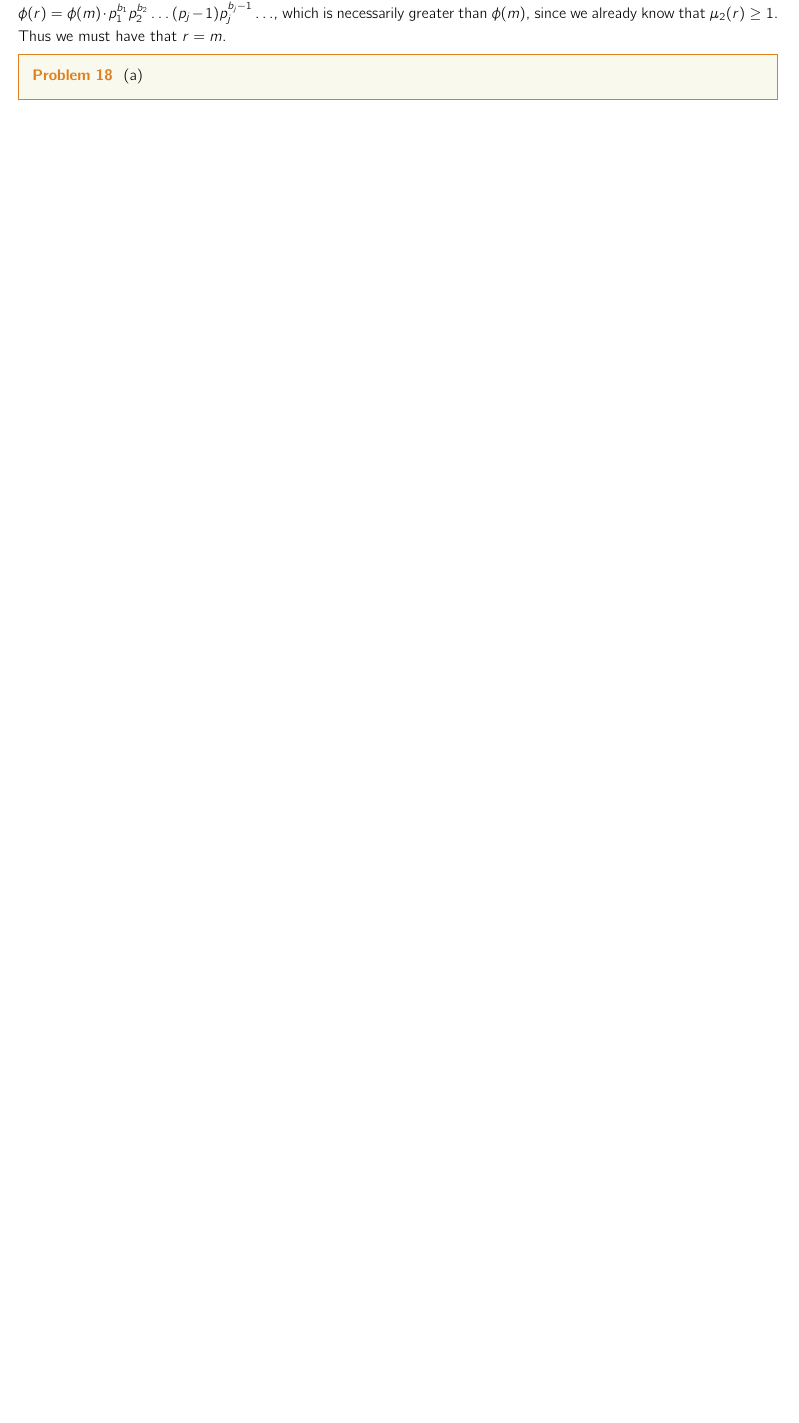
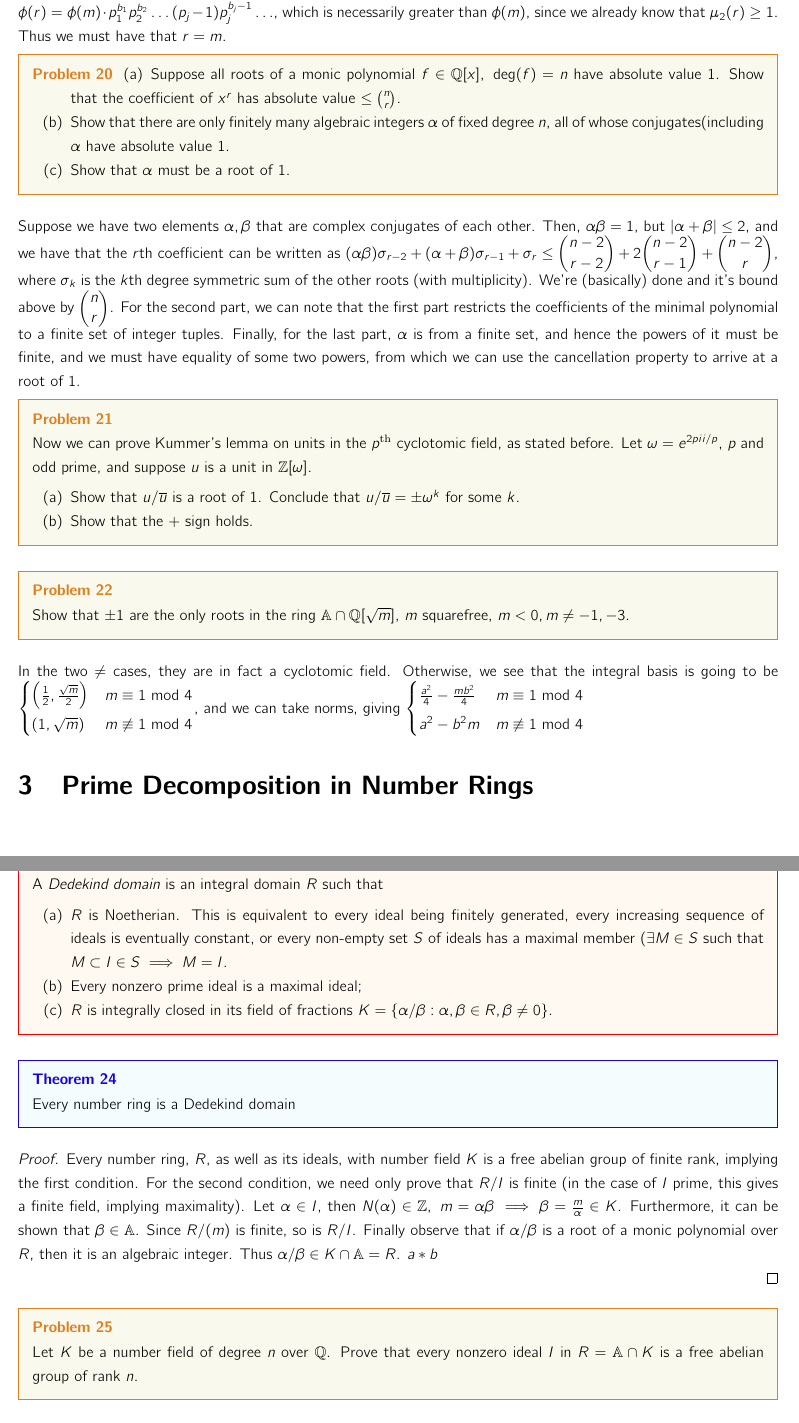
Before and after one commit to knaka3435/math, a LaTeX document (aa.tex, which reads C2.tex, C3.tex): part of page 5 of 5 before the commit and two parts of pages 6 and 7 of 7 after it, the two joined at a grey line, cut so that both start at the same text, the shorter picture padded with empty space. Compiled offline with pdfLaTeX.

Commit message:
added a few more problems/notes, will update more this week.

```diff
--- a/C2.tex
+++ b/C2.tex
@@ -34,6 +34,23 @@ Show that if \(m\) is even, \(m|r\), and \(\phi(r) \leq \phi(m) \), then \(r=m\)
 Evidently, \(r \ge m\), so assume that \(r > m, \ m=p_1^{a_1}p_2^{a_2} \dots p_i^{a_i}, \ r = p_1^{a_1+b_1}p_2^{a_2+b_2}\dots p_i^{a_i+b_i}p_j^{b_j} \dots\). Then we have that \(\phi(r)=\phi(m)\cdot p_1^{b_1}p_2^{b_2}\dots (p_j-1)p_j^{b_j-1}\dots \), which is necessarily greater than \(\phi(m)\), since we already know that \(\mu_2(r) \ge 1\). Thus we must have that \(r=m\).
 \begin{problem}
 \begin{enumerate}[label=(\alph*)]
-    \item
+    \item Suppose all roots of a monic polynomial \(f \in \QQ[x], \ \deg(f)=n\) have absolute value \(1\). Show that the coefficient of \(x^r\) has absolute value \(\le \binom{n}{r}\).
+    \item Show that there are only finitely many algebraic integers \(\alpha\) of fixed degree \(n\), all of whose conjugates(including \(\alpha\) have absolute value \(1\).
+    \item Show that \(\alpha\) must be a root of \(1\).
 \end{enumerate}
 \end{problem}
+Suppose we have two elements \(\alpha, \beta\) that are complex conjugates of each other. Then, \(\alpha\beta= 1\), but \(|\alpha+\beta| \le 2\), and we have that the \(r\)th coefficient can be written as \((\alpha\beta)\sigma_{r-2}+(\alpha+\beta)\sigma_{r-1}+\sigma_r \le \dbinom{n-2}{r-2}+2\dbinom{n-2}{r-1}+\dbinom{n-2}{r}\), where \(\sigma_k\) is the \(k\)th degree symmetric sum of the other roots (with multiplicity). We're (basically) done and it's bound above by \(\dbinom{n}{r}\). For the second part, we can note that the first part restricts the coefficients of the minimal polynomial to a finite set of integer tuples. Finally, for the last part, \(\alpha\) is from a finite set, and hence the powers of it must be finite, and we must have equality of some two powers, from which we can use the cancellation property to arrive at a root of \(1\).
+
+\begin{problem}
+Now we can prove Kummer's lemma on units in the \(p^{\textrm{th}}\) cyclotomic field, as stated before. Let \(\omega = e^{2pi i/p}\), \(p\) and odd prime, and suppose \(u\) is a unit in \(\ZZ[\omega]\).
+\begin{enumerate}[label=(\alph*)]
+    \item Show that \(u/\overline{u}\) is a root of \(1\). Conclude that \(u/\overline{u} = \pm \omega^k\) for some \(k\).
+    \item Show that the \(+\) sign holds.
+\end{enumerate}
+\end{problem}
+
+
+\begin{problem}
+Show that \(\pm 1\) are the only roots in the ring \(\AA \cap \QQ[\sqrt{m}]\), \(m\) squarefree, \(m<0, m \neq -1, -3\).
+\end{problem}
+In the two \(\neq\) cases, they are in fact a cyclotomic field. Otherwise, we see that the integral basis is going to be \(\begin{cases} \left(\frac{1}{2}, \frac{\sqrt{m}}{2}\right)  & m \equiv 1 \mod 4 \\ (1, \sqrt{m}) & m \not\equiv 1 \mod 4  \end{cases} \), and we can take norms, giving \( \begin{cases} \frac{a^2}{4} -\frac{mb^2}{4} & m \equiv 1 \mod 4 \\ a^2-b^2m & m \not\equiv 1 \mod 4\end{cases} \)
--- /dev/null
+++ b/C3.tex
@@ -0,0 +1,4 @@
+\begin{problem}
+Let \(K\) be a number field of degree \(n\) over \(\QQ\). Prove that every nonzero ideal \(I\) in \(R = \AA \cap K\) is a free abelian group of rank \(n\).
+\end{problem}
+We can choose a basis of \(R\) and so, we represent \(\alpha\) as \(c_1b_1+c_2b_2+ \dots\). The product, \(\alpha R\) is going to be \(c_1b_1R+c_2b_2R+\dots\). For each \(c_ib_iR\), we know that \(b_i\) is going to permute the basis and a multiple of it, and \(c_i\) acts obviously on it. So in general, we're going to have \(\alpha R = (k_{11}\ZZ,k_{12}\ZZ,\dots) + (k_{21}\ZZ,k_{22}\ZZ)\dots\). However, we have that \(a\ZZ+b\ZZ = \gcd(a,b)\ZZ \cong \ZZ\), so we have that \(\alpha R\) is going to be a rank \(n)\) free abelian group provided that \(\alpha\) is nonzero, and \(R\) is also a rank \(n\) free abelian group. Finally, observe that \(\alpha R \subset I \subset R\) whenever \(\alpha \in I\), which gives us the result.
--- a/aa.tex
+++ b/aa.tex
@@ -82,4 +82,21 @@ Additionally, we define the discriminant of an \(n\)-tuple as \(\disc(\alpha_1,
 This has some nice properties which include that if the argument are all algebraic integers, then it is an integer, and if the determinant is nonzero, then the arguments are linearly independent over the rationals.
 
 \import{}{C2.tex}
+\section{Prime Decomposition in Number Rings}
+\begin{definition}
+A \textit{Dedekind domain} is an integral domain \(R\) such that
+\begin{enumerate}[label=(\alph*)]
+    \item \(R\) is Noetherian. This is equivalent to every ideal being finitely generated, every increasing sequence of ideals is eventually constant, or every non-empty set \(S\) of ideals has a maximal member (\(\exists M \in S\) such that \(M \subset I \in S \implies M=I\).
+    \item Every nonzero prime ideal is a maximal ideal;
+    \item \(R\) is integrally closed in its field of fractions \(K = \{ \alpha/\beta : \alpha, \beta \in R, \beta \neq 0 \}\).
+\end{enumerate}
+\end{definition}
+\begin{theorem}
+Every number ring is a Dedekind domain
+\end{theorem}
+\begin{proof}
+Every number ring, \(R\), as well as its ideals, with number field \(K\) is a free abelian group of finite rank, implying the first condition. For the second condition, we need only prove that \(R/I\) is finite (in the case of \(I\) prime, this gives a finite field, implying maximality). Let \(\alpha \in I\), then \(N(\alpha) \in \ZZ, \ m=\alpha\beta \implies \beta = \frac{m}{\alpha} \in K\). Furthermore, it can be shown that \(\beta \in \AA\). Since \(R/(m)\) is finite, so is \(R/I\). Finally observe that if \(\alpha/\beta\) is a root of a monic polynomial over \(R\), then it is an algebraic integer. Thus \(\alpha/\beta \in K \cap \AA = R\). \( a \ast b\)
+
+\end{proof}
+\import{}{C3.tex}
 \end{document}
```
Also changed, not shown: C1.tex (+12 -1 lines), C2.tex (2 more changed lines), aa.tex (2 more changed lines).
